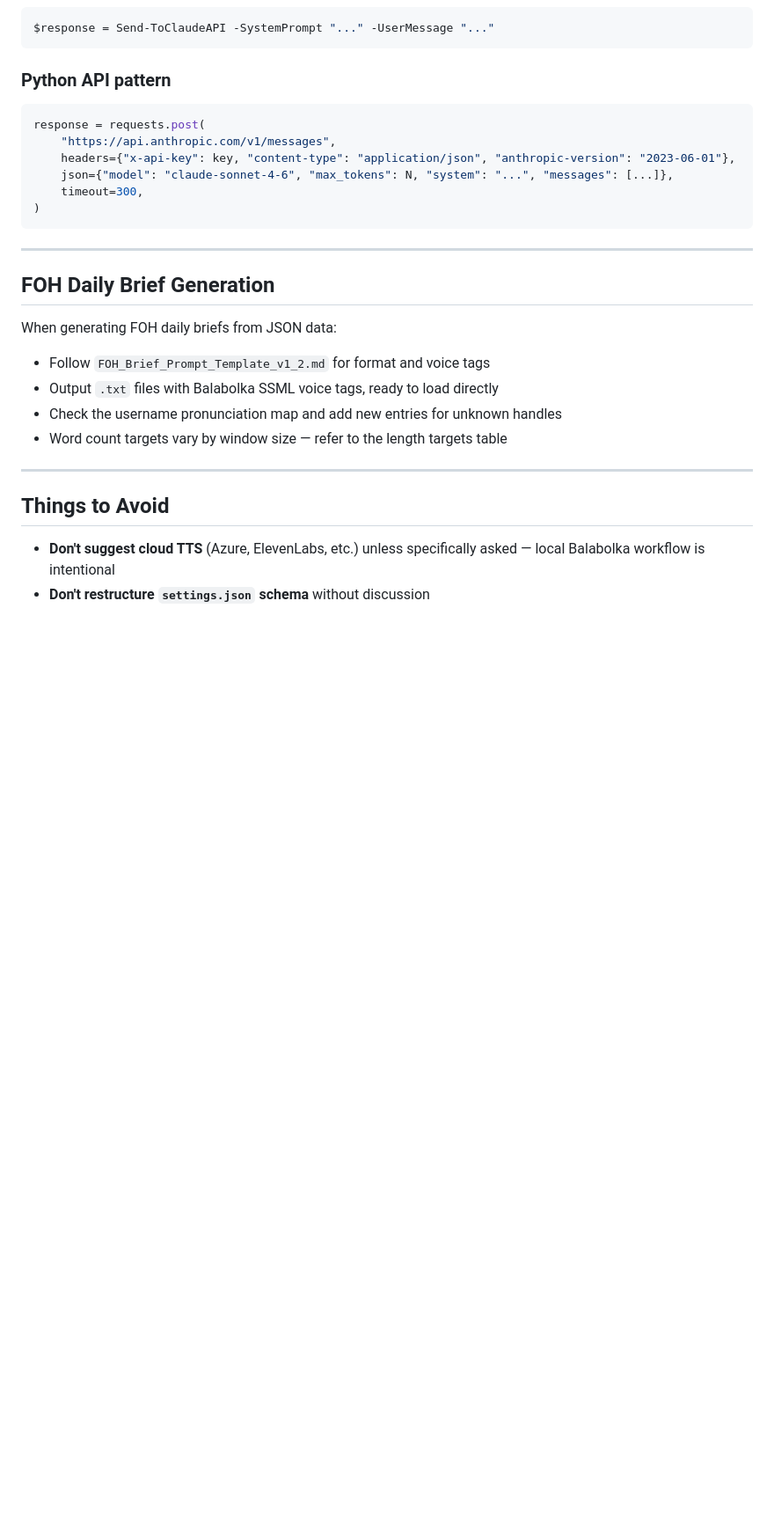
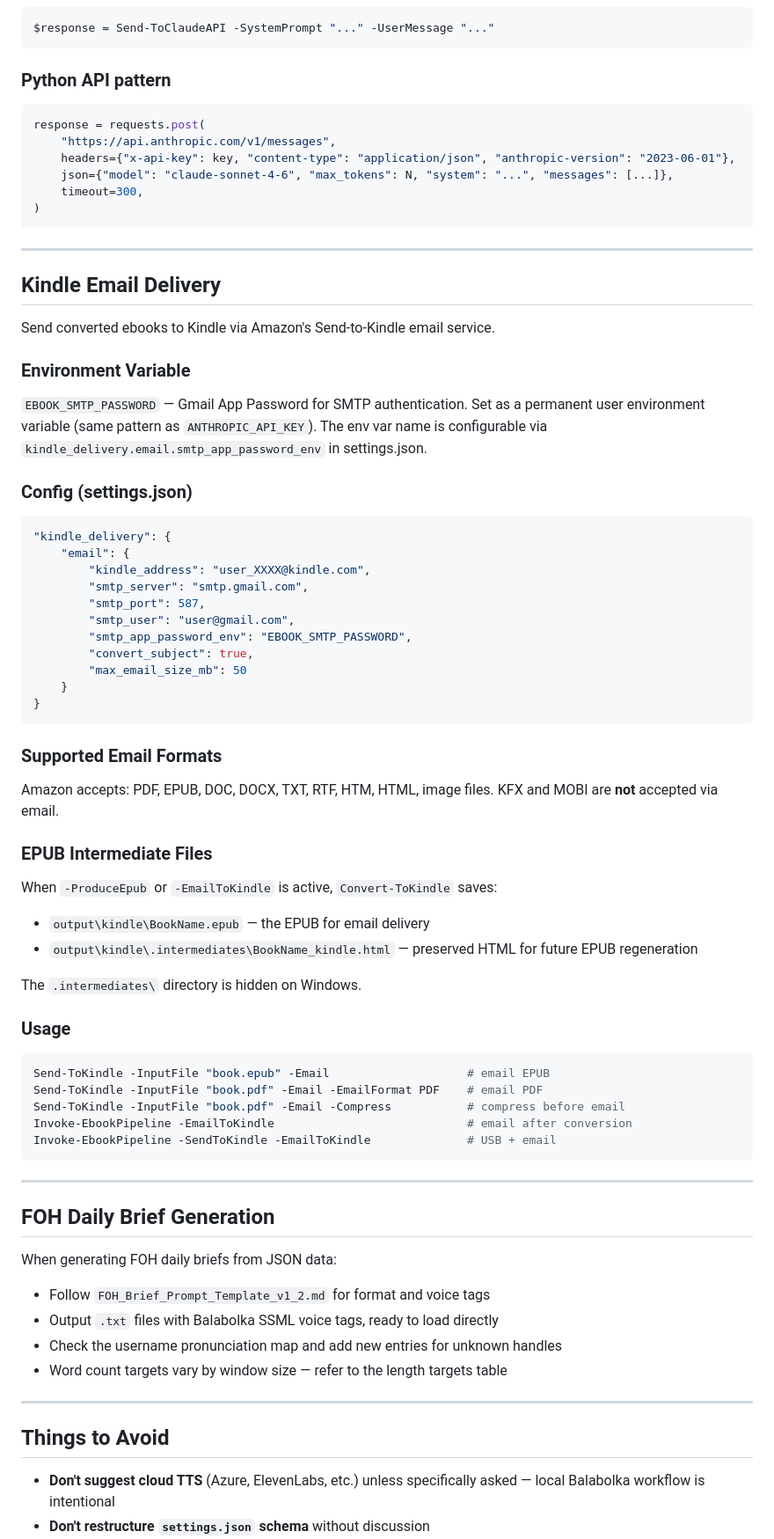
Before and after one commit to jlfowler1084/EbookAutomation, a Markdown page: CLAUDE.md, the part around the change. Shown at 88% size. GitHub-like rendering; blank space fills up the shorter version.

Commit message:
docs: add Kindle email delivery section to CLAUDE.md
Co-Authored-By: Claude Opus 4.6 (1M context) <noreply@anthropic.com>

````diff
--- a/CLAUDE.md
+++ b/CLAUDE.md
@@ -383,6 +383,54 @@ response = requests.post(
 
 ---
 
+## Kindle Email Delivery
+
+Send converted ebooks to Kindle via Amazon's Send-to-Kindle email service.
+
+### Environment Variable
+
+`EBOOK_SMTP_PASSWORD` — Gmail App Password for SMTP authentication. Set as a permanent user environment variable (same pattern as `ANTHROPIC_API_KEY`). The env var name is configurable via `kindle_delivery.email.smtp_app_password_env` in settings.json.
+
+### Config (settings.json)
+
+```json
+"kindle_delivery": {
+    "email": {
+        "kindle_address": "user_XXXX@kindle.com",
+        "smtp_server": "smtp.gmail.com",
+        "smtp_port": 587,
+        "smtp_user": "user@gmail.com",
+        "smtp_app_password_env": "EBOOK_SMTP_PASSWORD",
+        "convert_subject": true,
+        "max_email_size_mb": 50
+    }
+}
+```
+
+### Supported Email Formats
+
+Amazon accepts: PDF, EPUB, DOC, DOCX, TXT, RTF, HTM, HTML, image files. KFX and MOBI are **not** accepted via email.
+
+### EPUB Intermediate Files
+
+When `-ProduceEpub` or `-EmailToKindle` is active, `Convert-ToKindle` saves:
+- `output\kindle\BookName.epub` — the EPUB for email delivery
+- `output\kindle\.intermediates\BookName_kindle.html` — preserved HTML for future EPUB regeneration
+
+The `.intermediates\` directory is hidden on Windows.
+
+### Usage
+
+```powershell
+Send-ToKindle -InputFile "book.epub" -Email                    # email EPUB
+Send-ToKindle -InputFile "book.pdf" -Email -EmailFormat PDF    # email PDF
+Send-ToKindle -InputFile "book.pdf" -Email -Compress           # compress before email
+Invoke-EbookPipeline -EmailToKindle                            # email after conversion
+Invoke-EbookPipeline -SendToKindle -EmailToKindle              # USB + email
+```
+
+---
+
 ## FOH Daily Brief Generation
 
 When generating FOH daily briefs from JSON data:
````
